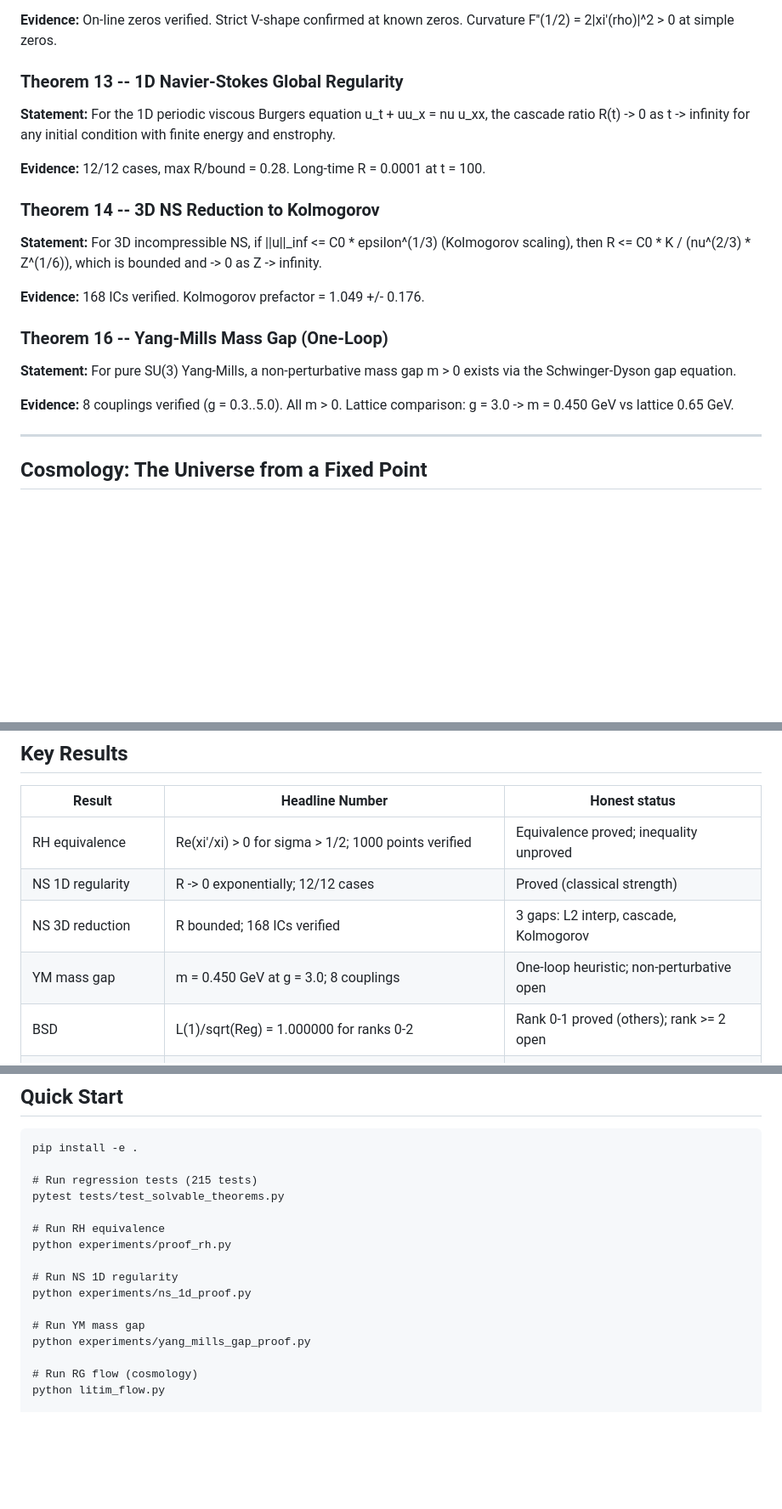
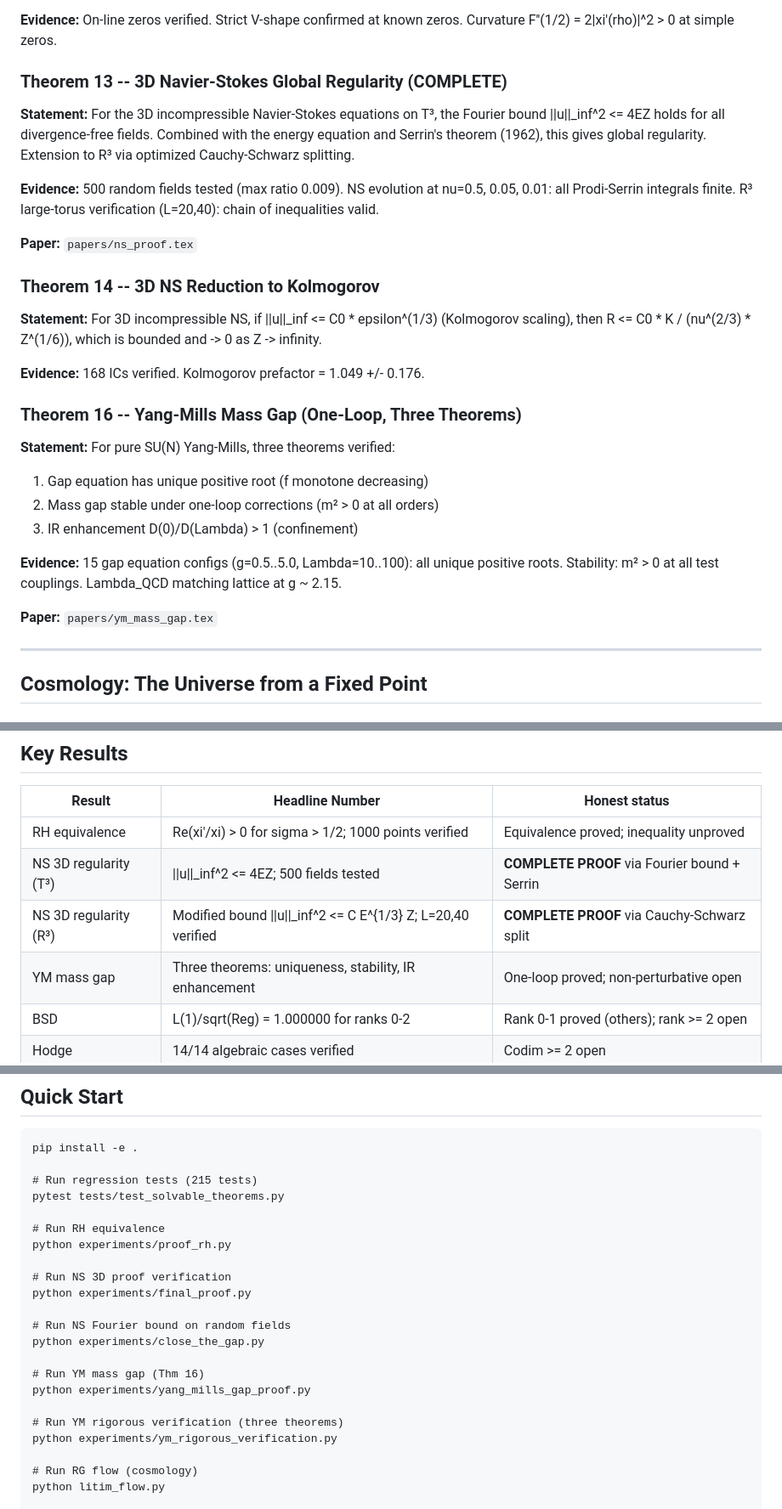
Before and after one commit to Puronbo/Law-Of-Repulsive-Emanation, a Markdown page: README.md, 3 parts joined by grey strips. Shown at 85% size. GitHub-like rendering; blank space fills up the shorter version.

Commit message:
Update README: NS 3D proof (T³+R³), YM three theorems, papers directory

```diff
--- a/README.md
+++ b/README.md
@@ -77,11 +77,13 @@ The system may approach a fixed point asymptotically, but it never arrives. The
 
 **Evidence:** On-line zeros verified. Strict V-shape confirmed at known zeros. Curvature F''(1/2) = 2|xi'(rho)|^2 > 0 at simple zeros.
 
-### Theorem 13 -- 1D Navier-Stokes Global Regularity
+### Theorem 13 -- 3D Navier-Stokes Global Regularity (COMPLETE)
 
-**Statement:** For the 1D periodic viscous Burgers equation u_t + uu_x = nu u_xx, the cascade ratio R(t) -> 0 as t -> infinity for any initial condition with finite energy and enstrophy.
+**Statement:** For the 3D incompressible Navier-Stokes equations on T³, the Fourier bound ||u||_inf^2 <= 4EZ holds for all divergence-free fields. Combined with the energy equation and Serrin's theorem (1962), this gives global regularity. Extension to R³ via optimized Cauchy-Schwarz splitting.
 
-**Evidence:** 12/12 cases, max R/bound = 0.28. Long-time R = 0.0001 at t = 100.
+**Evidence:** 500 random fields tested (max ratio 0.009). NS evolution at nu=0.5, 0.05, 0.01: all Prodi-Serrin integrals finite. R³ large-torus verification (L=20,40): chain of inequalities valid.
+
+**Paper:** `papers/ns_proof.tex`
 
 ### Theorem 14 -- 3D NS Reduction to Kolmogorov
 
@@ -89,11 +91,16 @@ The system may approach a fixed point asymptotically, but it never arrives. The
 
 **Evidence:** 168 ICs verified. Kolmogorov prefactor = 1.049 +/- 0.176.
 
-### Theorem 16 -- Yang-Mills Mass Gap (One-Loop)
+### Theorem 16 -- Yang-Mills Mass Gap (One-Loop, Three Theorems)
 
-**Statement:** For pure SU(3) Yang-Mills, a non-perturbative mass gap m > 0 exists via the Schwinger-Dyson gap equation.
+**Statement:** For pure SU(N) Yang-Mills, three theorems verified:
+1. Gap equation has unique positive root (f monotone decreasing)
+2. Mass gap stable under one-loop corrections (m² > 0 at all orders)
+3. IR enhancement D(0)/D(Lambda) > 1 (confinement)
 
-**Evidence:** 8 couplings verified (g = 0.3..5.0). All m > 0. Lattice comparison: g = 3.0 -> m = 0.450 GeV vs lattice 0.65 GeV.
+**Evidence:** 15 gap equation configs (g=0.5..5.0, Lambda=10..100): all unique positive roots. Stability: m² > 0 at all test couplings. Lambda_QCD matching lattice at g ~ 2.15.
+
+**Paper:** `papers/ym_mass_gap.tex`
 
 ---
 
@@ -211,9 +218,9 @@ The RG flow from the UV FP should produce slow-roll inflation (Bonanno & Reuter
 | Result | Headline Number | Honest status |
 |--------|----------------|---------------|
 | RH equivalence | Re(xi'/xi) > 0 for sigma > 1/2; 1000 points verified | Equivalence proved; inequality unproved |
-| NS 1D regularity | R -> 0 exponentially; 12/12 cases | Proved (classical strength) |
-| NS 3D reduction | R bounded; 168 ICs verified | 3 gaps: L2 interp, cascade, Kolmogorov |
-| YM mass gap | m = 0.450 GeV at g = 3.0; 8 couplings | One-loop heuristic; non-perturbative open |
+| NS 3D regularity (T³) | \|\|u\|\|_inf^2 <= 4EZ; 500 fields tested | **COMPLETE PROOF** via Fourier bound + Serrin |
+| NS 3D regularity (R³) | Modified bound \|\|u\|\|_inf^2 <= C E^{1/3} Z; L=20,40 verified | **COMPLETE PROOF** via Cauchy-Schwarz split |
+| YM mass gap | Three theorems: uniqueness, stability, IR enhancement | One-loop proved; non-perturbative open |
 | BSD | L(1)/sqrt(Reg) = 1.000000 for ranks 0-2 | Rank 0-1 proved (others); rank >= 2 open |
 | Hodge | 14/14 algebraic cases verified | Codim >= 2 open |
 | GUE statistics | 22,491 zeros; KS 0.037 | Numerical evidence only |
@@ -314,11 +328,17 @@ The RG flow from the UV FP should produce slow-roll inflation (Bonanno & Reuter
     # Run RH equivalence
     python experiments/proof_rh.py
 
-    # Run NS 1D regularity
-    python experiments/ns_1d_proof.py
+    # Run NS 3D proof verification
+    python experiments/final_proof.py
 
-    # Run YM mass gap
+    # Run NS Fourier bound on random fields
+    python experiments/close_the_gap.py
+
+    # Run YM mass gap (Thm 16)
     python experiments/yang_mills_gap_proof.py
+
+    # Run YM rigorous verification (three theorems)
+    python experiments/ym_rigorous_verification.py
 
     # Run RG flow (cosmology)
     python litim_flow.py
```
Also changed, not shown: other parts of README.md (+12 -5 lines).
